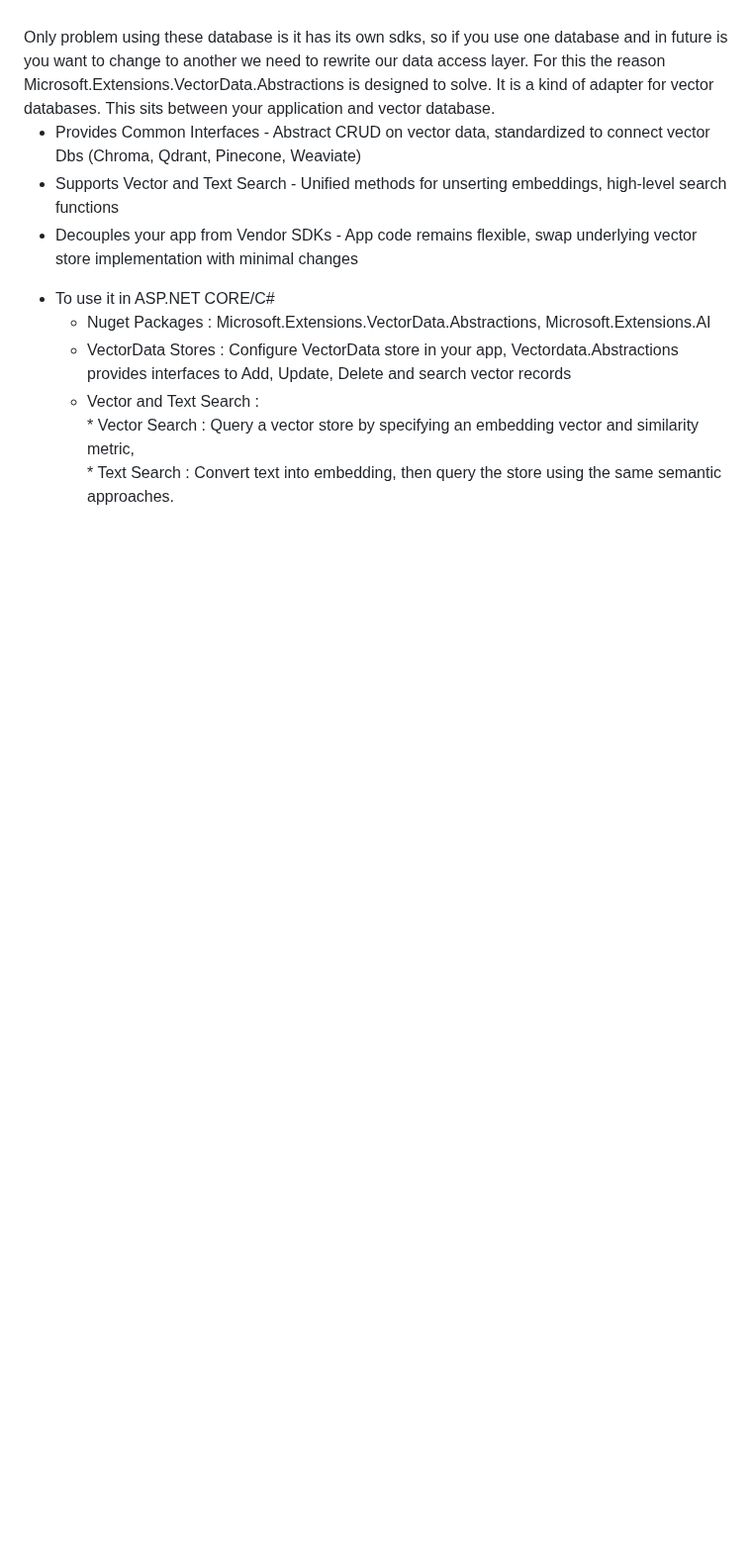
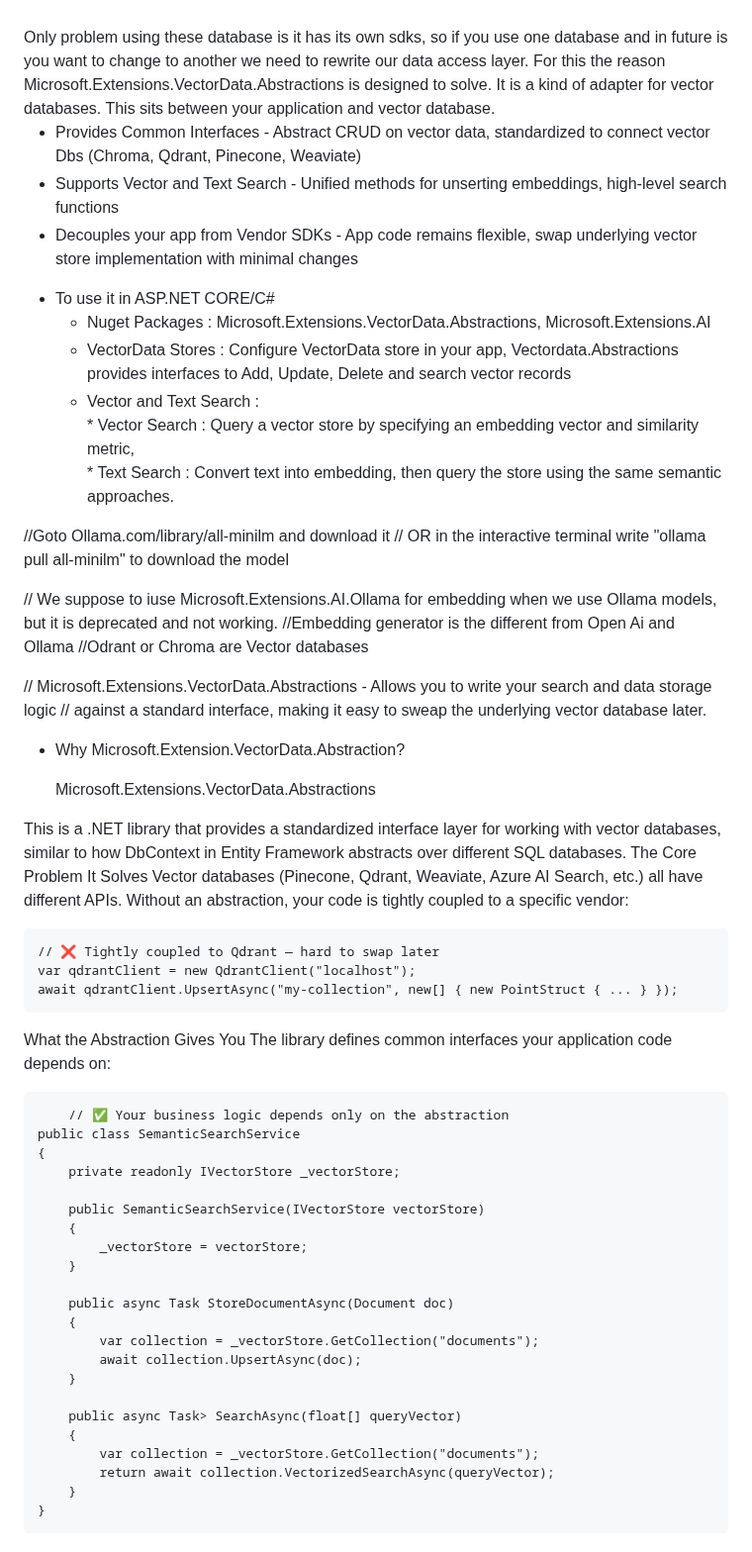
Before and after one commit to newmancroos/AIConcepts, a Markdown page: README.md, the part around the change. Shown at 99% size. Drawn GitHub-style; blank space fills up the shorter version.

Commit message:
Enhance README with Microsoft.Extensions.VectorData.Abstractions details
Added explanation of Microsoft.Extensions.VectorData.Abstractions and its benefits for working with vector databases.

```diff
--- a/README.md
+++ b/README.md
@@ -385,3 +385,59 @@ Only problem using these database is it has its own sdks, so if you use one data
 	*	Vector and Text Search :  <br />
 			*	Vector Search : Query a vector store by specifying an embedding vector and similarity metric, <br />
 			*	Text Search : Convert text into embedding, then query the store using the same semantic approaches.<br />
+
+
+
+<p>
+	//Goto Ollama.com/library/all-minilm and download it
+// OR in the interactive terminal write "ollama pull all-minilm" to download the model
+
+// We suppose to iuse Microsoft.Extensions.AI.Ollama for embedding when we use Ollama models, but it is deprecated and not working.
+//Embedding generator is the different from Open Ai and Ollama
+//Odrant or Chroma are Vector databases
+
+
+// Microsoft.Extensions.VectorData.Abstractions - Allows you to write your search and data storage logic
+// against a standard interface, making it easy to sweap the underlying vector database later.
+</p>
+
+* Why Microsoft.Extension.VectorData.Abstraction?
+  <p>
+	  Microsoft.Extensions.VectorData.Abstractions
+This is a .NET library that provides a standardized interface layer for working with vector databases, similar to how DbContext in Entity Framework abstracts over different SQL databases.
+The Core Problem It Solves
+Vector databases (Pinecone, Qdrant, Weaviate, Azure AI Search, etc.) all have different APIs. Without an abstraction, your code is tightly coupled to a specific vendor:
+<pre>
+// ❌ Tightly coupled to Qdrant — hard to swap later
+var qdrantClient = new QdrantClient("localhost");
+await qdrantClient.UpsertAsync("my-collection", new[] { new PointStruct { ... } });
+</pre>
+
+What the Abstraction Gives You
+The library defines common interfaces your application code depends on:
+<pre>
+	// ✅ Your business logic depends only on the abstraction
+public class SemanticSearchService
+{
+    private readonly IVectorStore _vectorStore;
+
+    public SemanticSearchService(IVectorStore vectorStore)
+    {
+        _vectorStore = vectorStore;
+    }
+
+    public async Task StoreDocumentAsync(Document doc)
+    {
+        var collection = _vectorStore.GetCollection<string, Document>("documents");
+        await collection.UpsertAsync(doc);
+    }
+
+    public async Task<IEnumerable<Document>> SearchAsync(float[] queryVector)
+    {
+        var collection = _vectorStore.GetCollection<string, Document>("documents");
+        return await collection.VectorizedSearchAsync(queryVector);
+    }
+}
+</pre>
+
+  </p>
```
